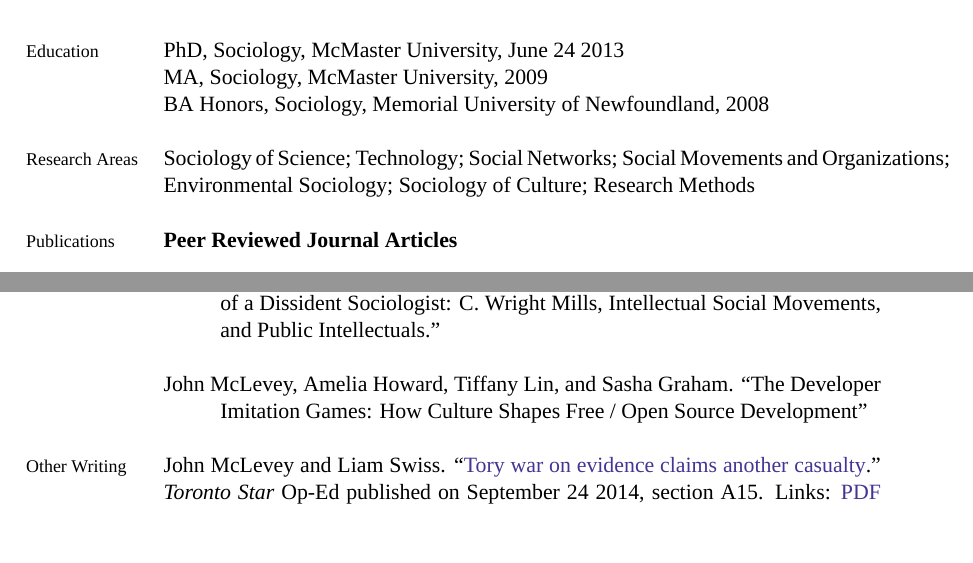
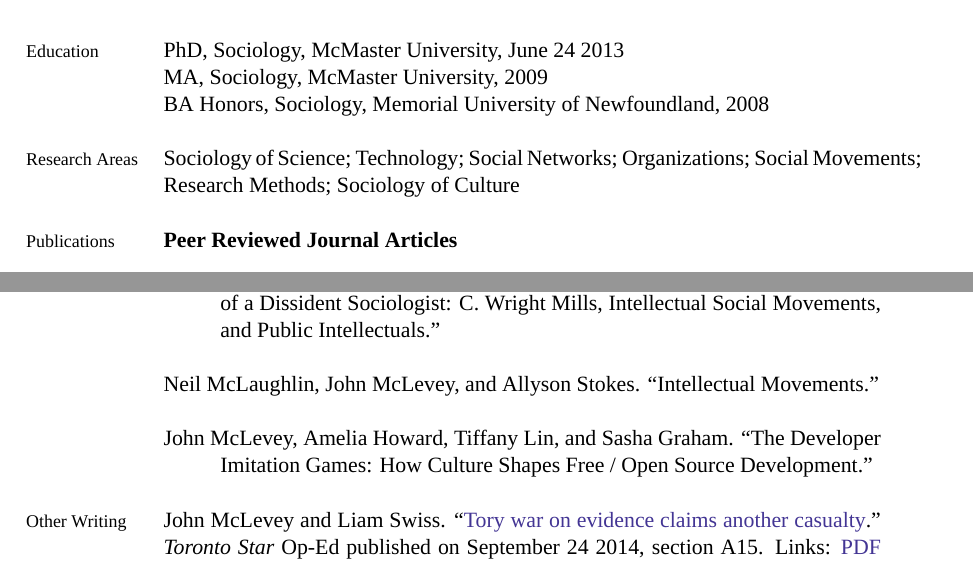
Before and after one commit to mclevey/CV, a LaTeX CV (cv_mclevey.tex): two parts of pages 1 and 2 of 7, joined at a grey line, cut so that both start at the same text, the shorter picture padded with empty space. Compiled offline with XeLaTeX; a missing font is replaced by an installed copy or a similar font.

Commit message:
format changes

```diff
--- a/cv_mclevey.tex
+++ b/cv_mclevey.tex
@@ -171,7 +168,7 @@
 
 \marginhead{Research Areas}
 
-\noindent Sociology of Science; Technology; Social Networks; Social Movements and Organizations; Environmental Sociology; Sociology of Culture; Research Methods \\
+\noindent Sociology of Science; Technology; Social Networks; Organizations; Social Movements; Research Methods; Sociology of Culture \\
 
 %% Honors and Awards
 
@@ -207,7 +204,9 @@
 
 \ind Allyson Stokes, John McLevey, and Neil McLaughlin. ``The Partial Canonization of a Dissident Sociologist: C. Wright Mills, Intellectual Social Movements, and Public Intellectuals.'' \\ % Preparing for submission to \emph{Cultural Sociology}\\
 
-\ind John McLevey, Amelia Howard, Tiffany Lin, and Sasha Graham. ``The Developer Imitation Games: How Culture Shapes Free / Open Source Development'' \\
+\ind Neil McLaughlin, John McLevey, and Allyson Stokes. ``Intellectual Movements.'' \\
+
+\ind John McLevey, Amelia Howard, Tiffany Lin, and Sasha Graham. ``The Developer Imitation Games: How Culture Shapes Free / Open Source Development.'' \\
 
 % \ind John McLevey. ``Does Research Funding Shape Knowledge Production in Machine Learning Research? A Network Analysis.'' \\
 
```
Also changed, not shown: cv_mclevey.tex (11 more changed lines).
